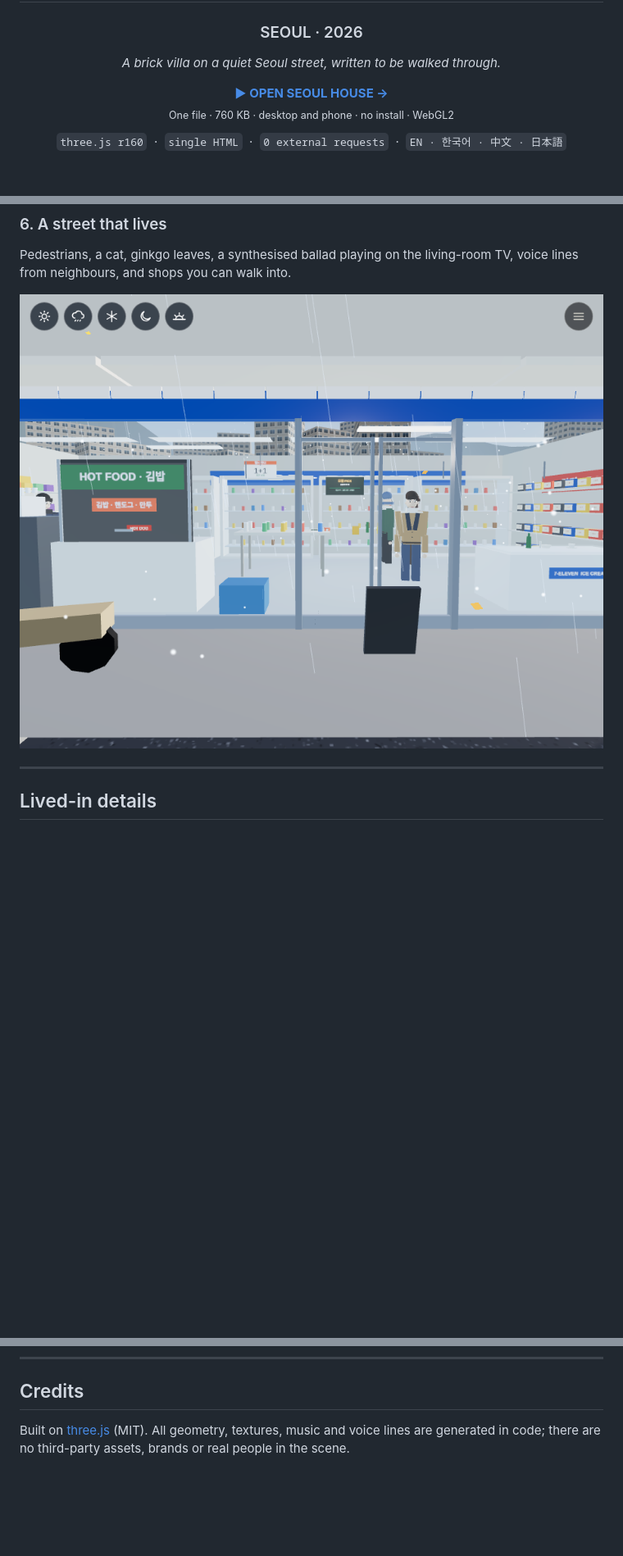
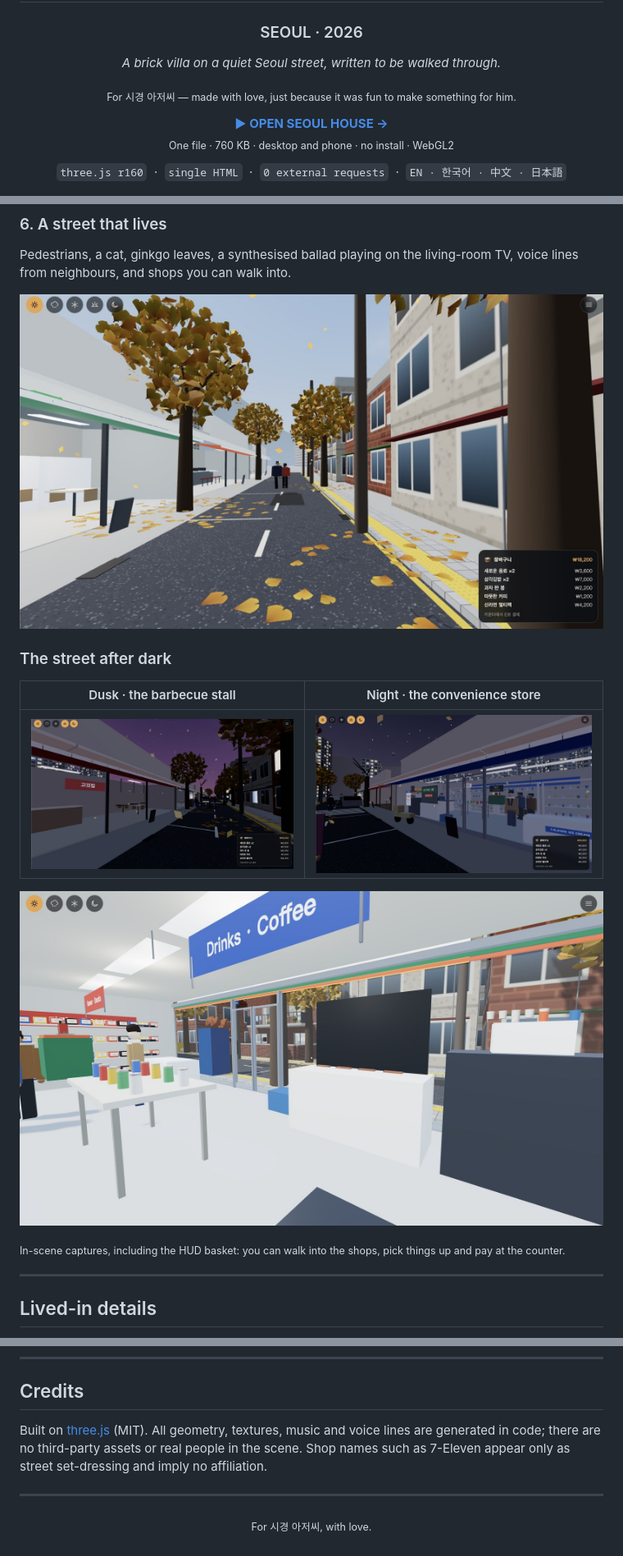
Before and after one commit to BougieZoe/seoul-house, a Markdown page: README.md, 3 parts joined by grey strips. Shown at 82% size. Rendered like a GitHub page; pictures changed too: docs/img/store-interior.jpg (added), docs/img/street-day.jpg (added), docs/img/street-dusk.jpg (added); blank space fills up the shorter version.

Commit message:
README: add street and shop captures, dedication, brand note
Co-Authored-By: Claude Sonnet 5.5 <noreply@anthropic.com>
Claude-Session: https://claude.ai/code/session_012kbg6CEToCdrdbmmy5hXCR

```diff
--- a/README.md
+++ b/README.md
@@ -4,6 +4,8 @@
 <h3 align="center">SEOUL · 2026</h3>
 
 <p align="center"><em>A brick villa on a quiet Seoul street, written to be walked through.</em></p>
+
+<p align="center"><sub>For 시경 아저씨 — made with love, just because it was fun to make something for him.</sub></p>
 
 <p align="center">
   <a href="./index.html"><strong>▶ OPEN SEOUL HOUSE →</strong></a><br>
@@ -108,7 +110,17 @@ The 2F floor exists only for part of the plan (there is a stair opening), so any
 ### 6. A street that lives
 Pedestrians, a cat, ginkgo leaves, a synthesised ballad playing on the living-room TV, voice lines from neighbours, and shops you can walk into.
 
-![Street with convenience store](docs/img/street.png)
+![Ginkgo street in daylight](docs/img/street-day.jpg)
+
+### The street after dark
+
+| Dusk · the barbecue stall | Night · the convenience store |
+|---|---|
+| ![Dusk on the street, a barbecue stall sign lit](docs/img/street-dusk.jpg) | ![Night, a convenience store with customers inside](docs/img/street-night.jpg) |
+
+![Inside the convenience store, Drinks and Coffee counter](docs/img/store-interior.jpg)
+
+<sub>In-scene captures, including the HUD basket: you can walk into the shops, pick things up and pay at the counter.</sub>
 
 ---
 
@@ -219,4 +231,8 @@ The scene is built from many small meshes. That is fine today, but per-object dr
 
 ## Credits
 
-Built on [three.js](https://threejs.org/) (MIT). All geometry, textures, music and voice lines are generated in code; there are no third-party assets, brands or real people in the scene.
+Built on [three.js](https://threejs.org/) (MIT). All geometry, textures, music and voice lines are generated in code; there are no third-party assets or real people in the scene. Shop names such as 7-Eleven appear only as street set-dressing and imply no affiliation.
+
+---
+
+<p align="center"><sub>For 시경 아저씨, with love.</sub></p>
```
